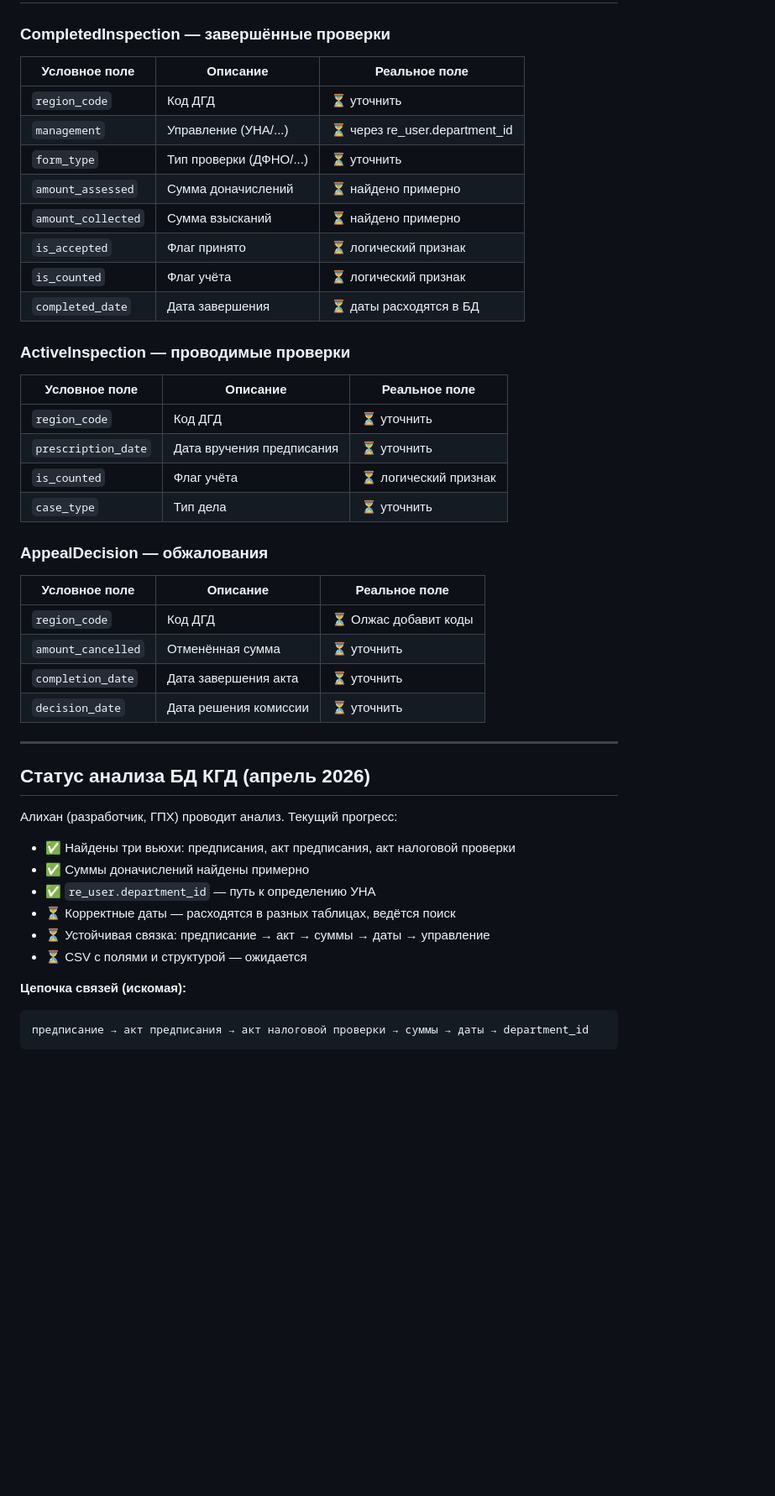
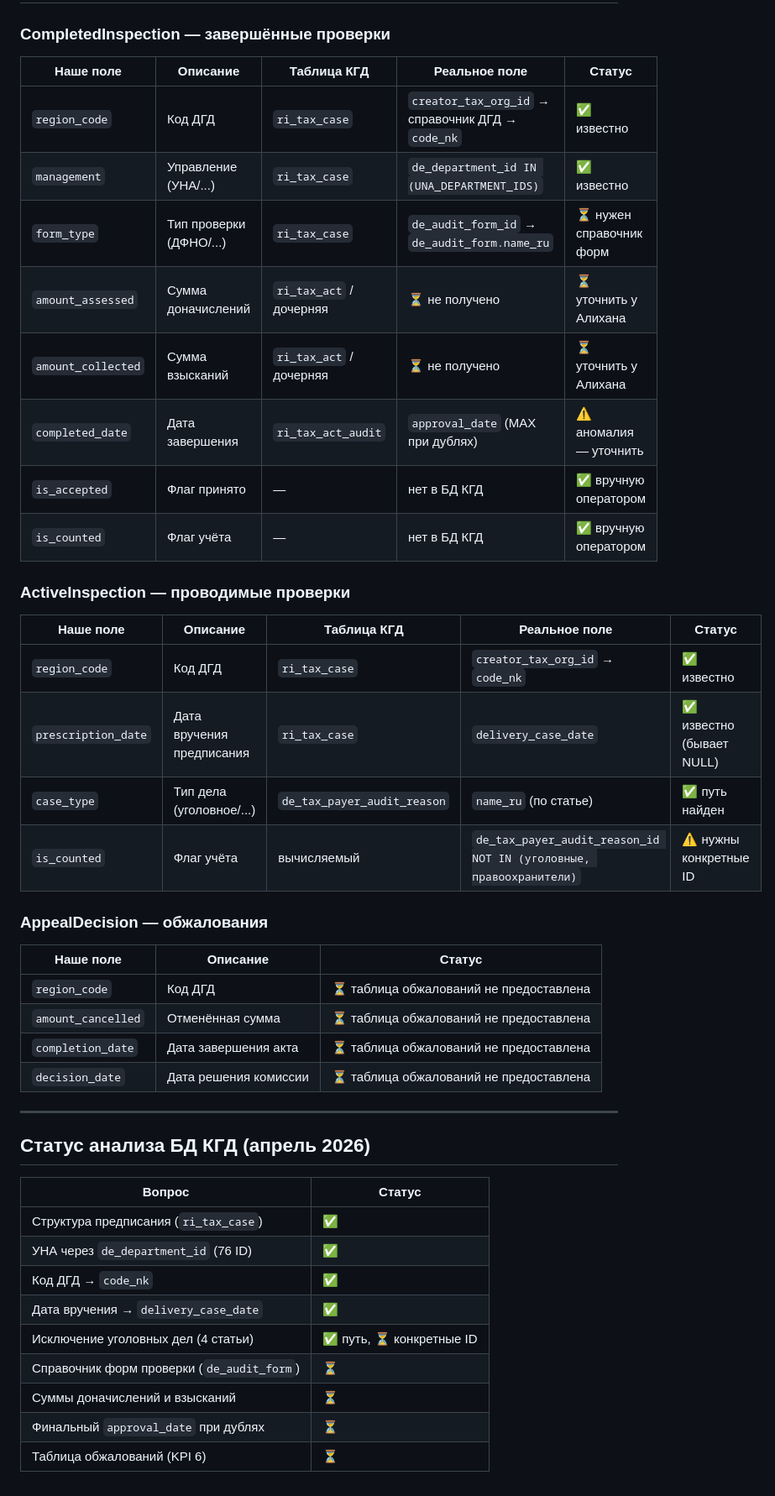
Before and after one commit to kuanqk/KGD_KPI, a Markdown page: docs/business/data_sources.md, the part around one of its changes. Shown at 84% size. GitHub-like rendering; blank space fills up the shorter version.

````diff
--- a/docs/business/data_sources.md
+++ b/docs/business/data_sources.md
@@ -96,45 +168,47 @@ excluded = (decision_date - completion_date).days > 730
 
 ### CompletedInspection — завершённые проверки
-| Условное поле | Описание | Реальное поле |
-|---------------|----------|--------------|
-| `region_code` | Код ДГД | ⏳ уточнить |
-| `management` | Управление (УНА/...) | ⏳ через re_user.department_id |
-| `form_type` | Тип проверки (ДФНО/...) | ⏳ уточнить |
-| `amount_assessed` | Сумма доначислений | ⏳ найдено примерно |
-| `amount_collected` | Сумма взысканий | ⏳ найдено примерно |
-| `is_accepted` | Флаг принято | ⏳ логический признак |
-| `is_counted` | Флаг учёта | ⏳ логический признак |
-| `completed_date` | Дата завершения | ⏳ даты расходятся в БД |
+
+| Наше поле | Описание | Таблица КГД | Реальное поле | Статус |
+|---|---|---|---|---|
+| `region_code` | Код ДГД | `ri_tax_case` | `creator_tax_org_id` → справочник ДГД → `code_nk` | ✅ известно |
+| `management` | Управление (УНА/...) | `ri_tax_case` | `de_department_id IN (UNA_DEPARTMENT_IDS)` | ✅ известно |
+| `form_type` | Тип проверки (ДФНО/...) | `ri_tax_case` | `de_audit_form_id` → `de_audit_form.name_ru` | ⏳ нужен справочник форм |
+| `amount_assessed` | Сумма доначислений | `ri_tax_act` / дочерняя | ⏳ не получено | ⏳ уточнить у Алихана |
+| `amount_collected` | Сумма взысканий | `ri_tax_act` / дочерняя | ⏳ не получено | ⏳ уточнить у Алихана |
+| `completed_date` | Дата завершения | `ri_tax_act_audit` | `approval_date` (MAX при дублях) | ⚠️ аномалия — уточнить |
+| `is_accepted` | Флаг принято | — | нет в БД КГД | ✅ вручную оператором |
+| `is_counted` | Флаг учёта | — | нет в БД КГД | ✅ вручную оператором |
 
 ### ActiveInspection — проводимые проверки
-| Условное поле | Описание | Реальное поле |
-|---------------|----------|--------------|
-| `region_code` | Код ДГД | ⏳ уточнить |
-| `prescription_date` | Дата вручения предписания | ⏳ уточнить |
-| `is_counted` | Флаг учёта | ⏳ логический признак |
-| `case_type` | Тип дела | ⏳ уточнить |
+
+| Наше поле | Описание | Таблица КГД | Реальное поле | Статус |
+|---|---|---|---|---|
+| `region_code` | Код ДГД | `ri_tax_case` | `creator_tax_org_id` → `code_nk` | ✅ известно |
+| `prescription_date` | Дата вручения предписания | `ri_tax_case` | `delivery_case_date` | ✅ известно (бывает NULL) |
+| `case_type` | Тип дела (уголовное/...) | `de_tax_payer_audit_reason` | `name_ru` (по статье) | ✅ путь найден |
+| `is_counted` | Флаг учёта | вычисляемый | `de_tax_payer_audit_reason_id NOT IN (уголовные, правоохранители)` | ⚠️ нужны конкретные ID |
 
 ### AppealDecision — обжалования
-| Условное поле | Описание | Реальное поле |
-|---------------|----------|--------------|
-| `region_code` | Код ДГД | ⏳ Олжас добавит коды |
-| `amount_cancelled` | Отменённая сумма | ⏳ уточнить |
-| `completion_date` | Дата завершения акта | ⏳ уточнить |
-| `decision_date` | Дата решения комиссии | ⏳ уточнить |
+
+| Наше поле | Описание | Статус |
+|---|---|---|
+| `region_code` | Код ДГД | ⏳ таблица обжалований не предоставлена |
+| `amount_cancelled` | Отменённая сумма | ⏳ таблица обжалований не предоставлена |
+| `completion_date` | Дата завершения акта | ⏳ таблица обжалований не предоставлена |
+| `decision_date` | Дата решения комиссии | ⏳ таблица обжалований не предоставлена |
 
 ---
 
 ## Статус анализа БД КГД (апрель 2026)
 
-Алихан (разработчик, ГПХ) проводит анализ. Текущий прогресс:
-- ✅ Найдены три вьюхи: предписания, акт предписания, акт налоговой проверки
-- ✅ Суммы доначислений найдены примерно
-- ✅ `re_user.department_id` — путь к определению УНА
-- ⏳ Корректные даты — расходятся в разных таблицах, ведётся поиск
-- ⏳ Устойчивая связка: предписание → акт → суммы → даты → управление
-- ⏳ CSV с полями и структурой — ожидается
-
-**Цепочка связей (искомая):**
-```
-предписание → акт предписания → акт налоговой проверки → суммы → даты → department_id
-```
+| Вопрос | Статус |
+|---|---|
+| Структура предписания (`ri_tax_case`) | ✅ |
+| УНА через `de_department_id` (76 ID) | ✅ |
+| Код ДГД → `code_nk` | ✅ |
+| Дата вручения → `delivery_case_date` | ✅ |
+| Исключение уголовных дел (4 статьи) | ✅ путь, ⏳ конкретные ID |
+| Справочник форм проверки (`de_audit_form`) | ⏳ |
+| Суммы доначислений и взысканий | ⏳ |
+| Финальный `approval_date` при дублях | ⏳ |
+| Таблица обжалований (KPI 6) | ⏳ |
````
Also changed, not shown: other parts of docs/business/data_sources.md (+79 -7 lines).
